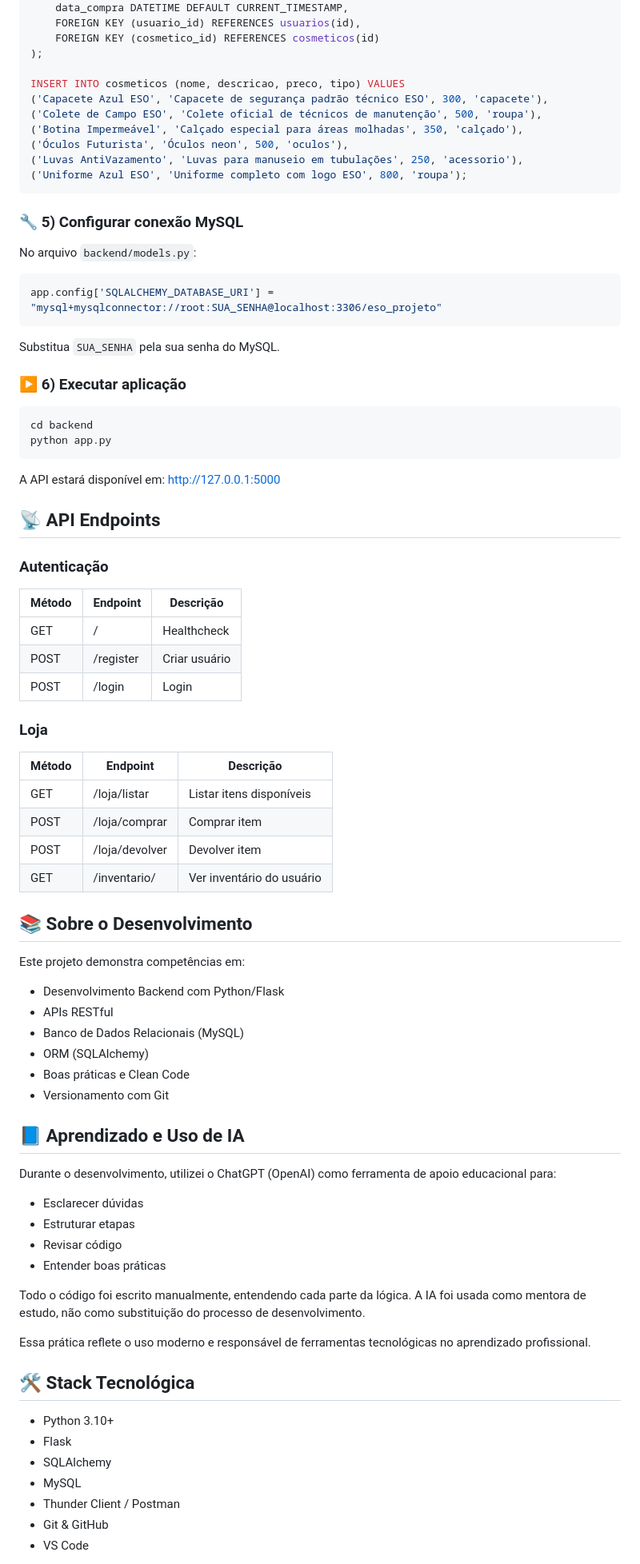
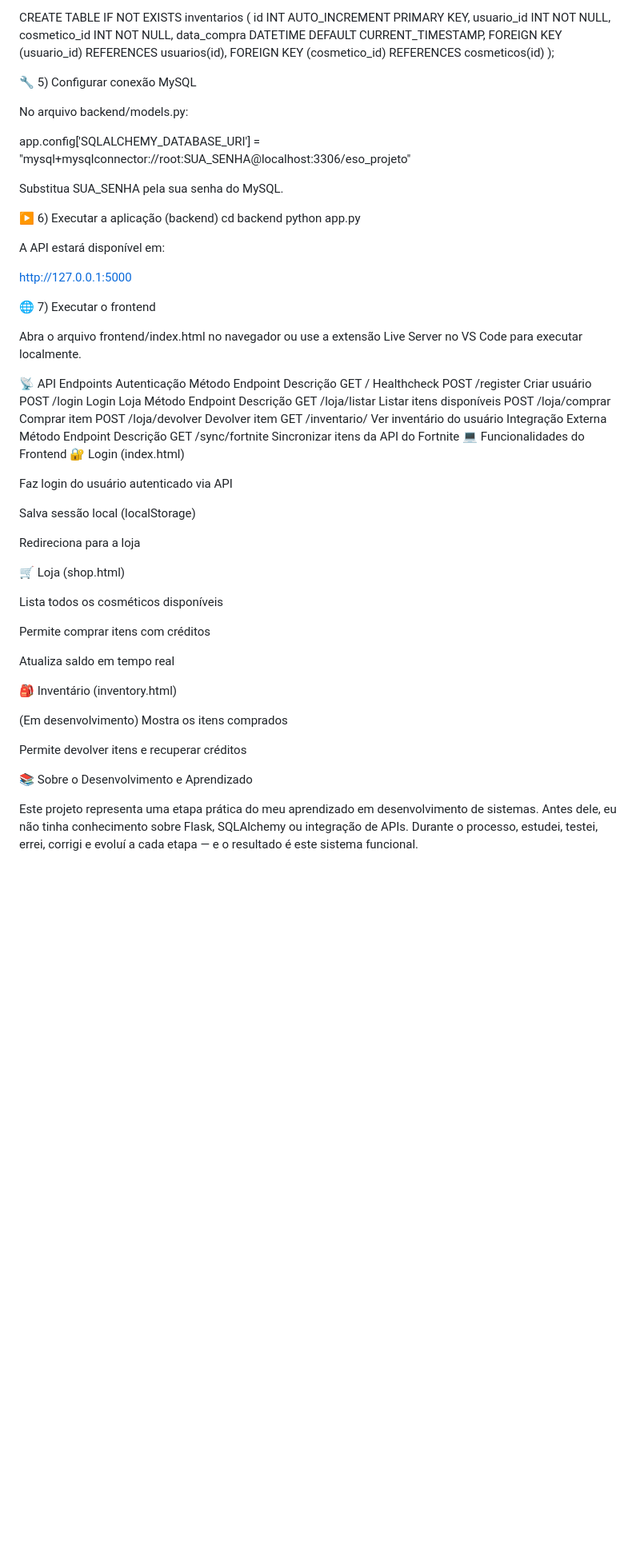
Before and after one commit to Dinox75/projeto-eso, a Markdown page: README.md, the part around one of its changes. Shown at 80% size. Rendered like a GitHub page; blank space fills up the shorter version.

Commit message:
Atualiza README com descrição detalhada e aprendizado pessoal

````diff
--- a/README.md
+++ b/README.md
@@ -96,83 +89,70 @@ CREATE TABLE IF NOT EXISTS inventarios (
     FOREIGN KEY (cosmetico_id) REFERENCES cosmeticos(id)
 );
 
-INSERT INTO cosmeticos (nome, descricao, preco, tipo) VALUES
-('Capacete Azul ESO', 'Capacete de segurança padrão técnico ESO', 300, 'capacete'),
-('Colete de Campo ESO', 'Colete oficial de técnicos de manutenção', 500, 'roupa'),
-('Botina Impermeável', 'Calçado especial para áreas molhadas', 350, 'calçado'),
-('Óculos Futurista', 'Óculos neon', 500, 'oculos'),
-('Luvas AntiVazamento', 'Luvas para manuseio em tubulações', 250, 'acessorio'),
-('Uniforme Azul ESO', 'Uniforme completo com logo ESO', 800, 'roupa');
-```
+🔧 5) Configurar conexão MySQL
 
-### 🔧 5) Configurar conexão MySQL
+No arquivo backend/models.py:
 
-No arquivo `backend/models.py`:
+app.config['SQLALCHEMY_DATABASE_URI'] = "mysql+mysqlconnector://root:SUA_SENHA@localhost:3306/eso_projeto"
 
-```python
-app.config['SQLALCHEMY_DATABASE_URI'] = "mysql+mysqlconnector://root:SUA_SENHA@localhost:3306/eso_projeto"
-```
-Substitua `SUA_SENHA` pela sua senha do MySQL.
 
-### ▶️ 6) Executar aplicação
+Substitua SUA_SENHA pela sua senha do MySQL.
 
-```bash
+▶️ 6) Executar a aplicação (backend)
 cd backend
 python app.py
-```
+
+
 A API estará disponível em:
+
 http://127.0.0.1:5000
 
-## 📡 API Endpoints
+🌐 7) Executar o frontend
 
-### Autenticação
+Abra o arquivo frontend/index.html no navegador
+ou use a extensão Live Server no VS Code para executar localmente.
 
-| Método | Endpoint         | Descrição         |
-|--------|------------------|-------------------|
-| GET    | /                | Healthcheck       |
-| POST   | /register        | Criar usuário     |
-| POST   | /login           | Login             |
+📡 API Endpoints
+Autenticação
+Método	Endpoint	Descrição
+GET	/	Healthcheck
+POST	/register	Criar usuário
+POST	/login	Login
+Loja
+Método	Endpoint	Descrição
+GET	/loja/listar	Listar itens disponíveis
+POST	/loja/comprar	Comprar item
+POST	/loja/devolver	Devolver item
+GET	/inventario/<id>	Ver inventário do usuário
+Integração Externa
+Método	Endpoint	Descrição
+GET	/sync/fortnite	Sincronizar itens da API do Fortnite
+💻 Funcionalidades do Frontend
+🔐 Login (index.html)
 
-### Loja
+Faz login do usuário autenticado via API
 
-| Método | Endpoint               | Descrição               |
-|--------|------------------------|-------------------------|
-| GET    | /loja/listar          | Listar itens disponíveis|
-| POST   | /loja/comprar         | Comprar item            |
-| POST   | /loja/devolver        | Devolver item           |
-| GET    | /inventario/<id>      | Ver inventário do usuário|
+Salva sessão local (localStorage)
 
-## 📚 Sobre o Desenvolvimento
+Redireciona para a loja
 
-Este projeto demonstra competências em:
+🛒 Loja (shop.html)
 
-- Desenvolvimento Backend com Python/Flask
-- APIs RESTful
-- Banco de Dados Relacionais (MySQL)
-- ORM (SQLAlchemy)
-- Boas práticas e Clean Code
-- Versionamento com Git
+Lista todos os cosméticos disponíveis
 
-## 📘 Aprendizado e Uso de IA
+Permite comprar itens com créditos
 
-Durante o desenvolvimento, utilizei o ChatGPT (OpenAI) como ferramenta de apoio educacional para:
+Atualiza saldo em tempo real
 
-- Esclarecer dúvidas
-- Estruturar etapas
-- Revisar código
-- Entender boas práticas
+🎒 Inventário (inventory.html)
 
-Todo o código foi escrito manualmente, entendendo cada parte da lógica. A IA foi usada como mentora de estudo, não como substituição do processo de desenvolvimento.
+(Em desenvolvimento) Mostra os itens comprados
 
-Essa prática reflete o uso moderno e responsável de ferramentas tecnológicas no aprendizado profissional.
+Permite devolver itens e recuperar créditos
 
-## 🛠️ Stack Tecnológica
+📚 Sobre o Desenvolvimento e Aprendizado
 
-- Python 3.10+
-- Flask
-- SQLAlchemy
-- MySQL
-- Thunder Client / Postman
-- Git & GitHub
-- VS Code
+Este projeto representa uma etapa prática do meu aprendizado em desenvolvimento de sistemas.
+Antes dele, eu não tinha conhecimento sobre Flask, SQLAlchemy ou integração de APIs.
+Durante o processo, estudei, testei, errei, corrigi e evoluí a cada etapa — e o resultado é este sistema funcional.
 
````
Also changed, not shown: other parts of README.md (+83 -48 lines).
